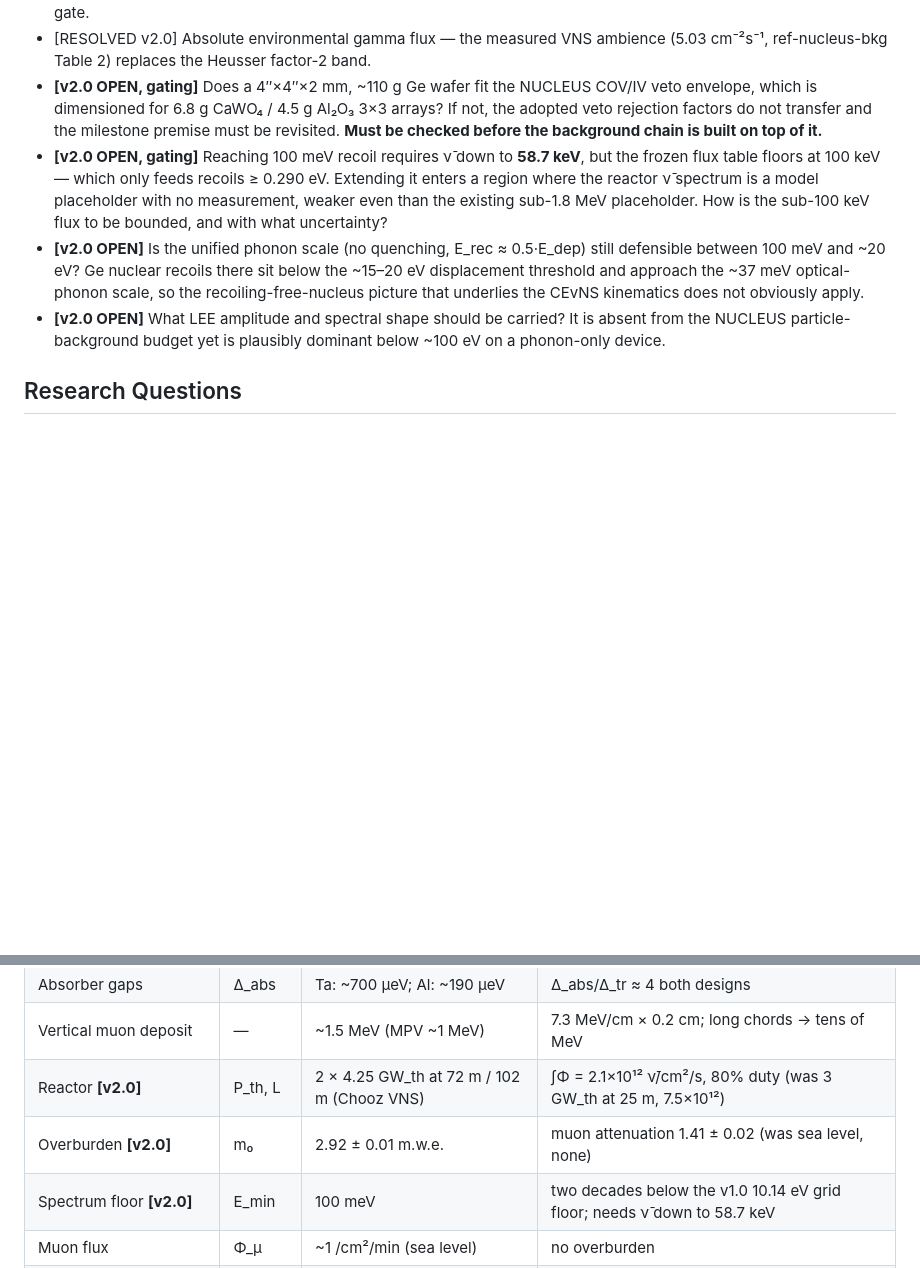
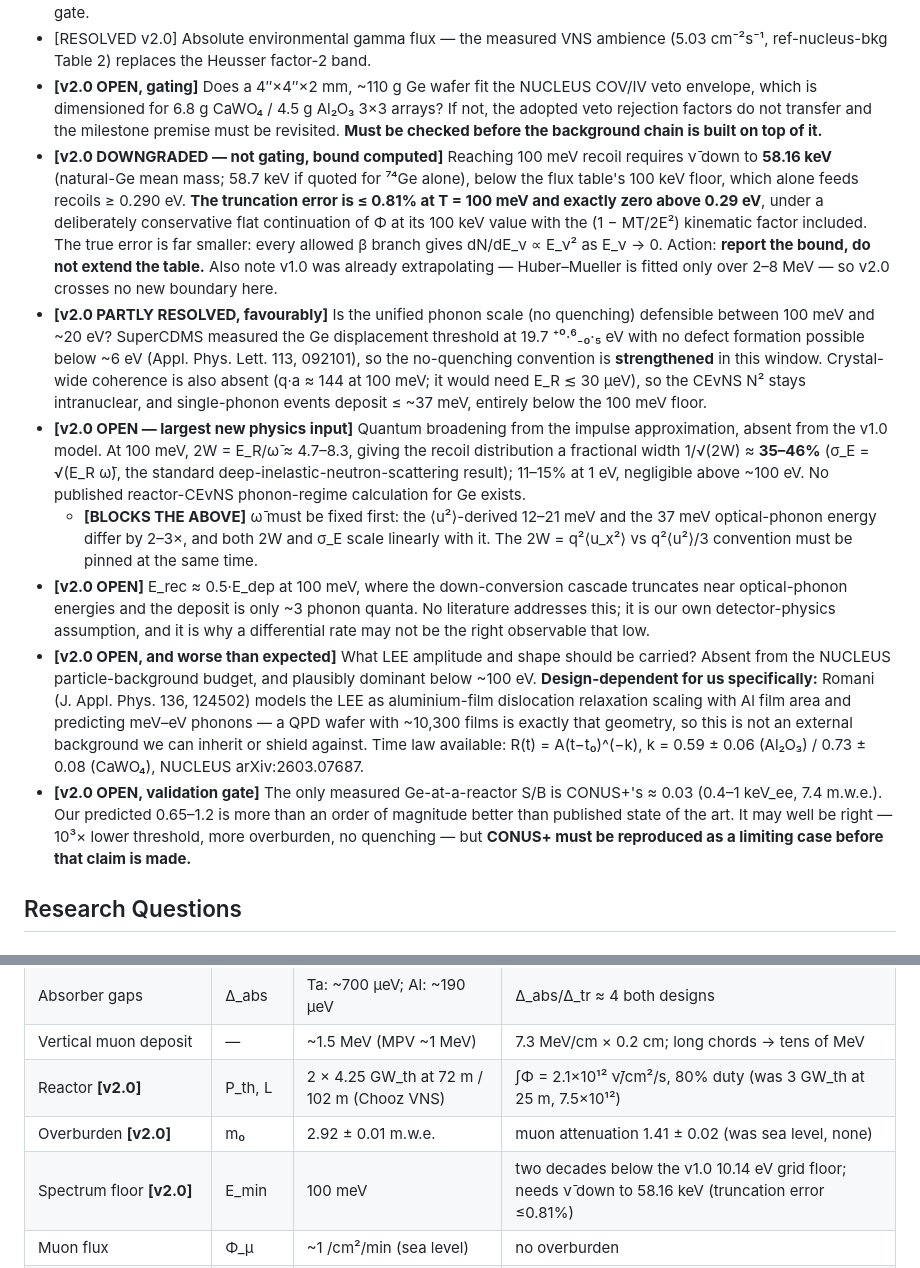
Before and after one commit to WashU-Astroparticle-Lab/qpd_potential, a Markdown page: GPD/PROJECT.md, 2 parts joined by grey strips. Rendered like a GitHub page; blank space fills up the shorter version.

Commit message:
docs: carry v2.0 open-question re-grading into PROJECT.md
Sub-100 keV flux truncation downgraded from gating to a <=0.81% bounded
systematic (0 above 0.29 eV); E_min reconciled to 58.16 keV at natural-Ge
mean mass. Unified phonon scale partly resolved favourably (SuperCDMS Ge
displacement threshold 19.7 eV, no defect below ~6 eV). Impulse-approximation
quantum broadening promoted to the largest new physics input, gated on fixing
omega_bar. LEE recorded as design-dependent for a QPD. CONUS+ added as the
validation gate on any S/B claim.

Co-Authored-By: Claude Opus 4.8 <noreply@anthropic.com>

```diff
--- a/GPD/PROJECT.md
+++ b/GPD/PROJECT.md
@@ -104,9 +104,13 @@ What are the reactor-CEvNS, cosmic-ray-muon, and environmental-gamma Compton dif
 - [RESOLVED v1.0 Phase 5] Ta→Al tunneling parameters — Table II Al-trap column; Ta absorber gap is a binary trapping gate.
 - [RESOLVED v2.0] Absolute environmental gamma flux — the measured VNS ambience (5.03 cm⁻²s⁻¹, ref-nucleus-bkg Table 2) replaces the Heusser factor-2 band.
 - **[v2.0 OPEN, gating]** Does a 4″×4″×2 mm, ~110 g Ge wafer fit the NUCLEUS COV/IV veto envelope, which is dimensioned for 6.8 g CaWO₄ / 4.5 g Al₂O₃ 3×3 arrays? If not, the adopted veto rejection factors do not transfer and the milestone premise must be revisited. **Must be checked before the background chain is built on top of it.**
-- **[v2.0 OPEN, gating]** Reaching 100 meV recoil requires ν̄ down to **58.7 keV**, but the frozen flux table floors at 100 keV — which only feeds recoils ≥ 0.290 eV. Extending it enters a region where the reactor ν̄ spectrum is a model placeholder with no measurement, weaker even than the existing sub-1.8 MeV placeholder. How is the sub-100 keV flux to be bounded, and with what uncertainty?
-- **[v2.0 OPEN]** Is the unified phonon scale (no quenching, E_rec ≈ 0.5·E_dep) still defensible between 100 meV and ~20 eV? Ge nuclear recoils there sit below the ~15–20 eV displacement threshold and approach the ~37 meV optical-phonon scale, so the recoiling-free-nucleus picture that underlies the CEvNS kinematics does not obviously apply.
-- **[v2.0 OPEN]** What LEE amplitude and spectral shape should be carried? It is absent from the NUCLEUS particle-background budget yet is plausibly dominant below ~100 eV on a phonon-only device.
+- **[v2.0 DOWNGRADED — not gating, bound computed]** Reaching 100 meV recoil requires ν̄ down to **58.16 keV** (natural-Ge mean mass; 58.7 keV if quoted for ⁷⁴Ge alone), below the flux table's 100 keV floor, which alone feeds recoils ≥ 0.290 eV. **The truncation error is ≤ 0.81% at T = 100 meV and exactly zero above 0.29 eV**, under a deliberately conservative flat continuation of Φ at its 100 keV value with the (1 − MT/2E²) kinematic factor included. The true error is far smaller: every allowed β branch gives dN/dE_ν ∝ E_ν² as E_ν → 0. Action: **report the bound, do not extend the table.** Also note v1.0 was already extrapolating — Huber–Mueller is fitted only over 2–8 MeV — so v2.0 crosses no new boundary here.
+- **[v2.0 PARTLY RESOLVED, favourably]** Is the unified phonon scale (no quenching) defensible between 100 meV and ~20 eV? SuperCDMS measured the Ge displacement threshold at 19.7 ⁺⁰·⁶₋₀·₅ eV with no defect formation possible below ~6 eV (Appl. Phys. Lett. 113, 092101), so the no-quenching convention is **strengthened** in this window. Crystal-wide coherence is also absent (q·a ≈ 144 at 100 meV; it would need E_R ≲ 30 μeV), so the CEvNS N² stays intranuclear, and single-phonon events deposit ≤ ~37 meV, entirely below the 100 meV floor.
+- **[v2.0 OPEN — largest new physics input]** Quantum broadening from the impulse approximation, absent from the v1.0 model. At 100 meV, 2W = E_R/ω̄ ≈ 4.7–8.3, giving the recoil distribution a fractional width 1/√(2W) ≈ **35–46%** (σ_E = √(E_R ω̄), the standard deep-inelastic-neutron-scattering result); 11–15% at 1 eV, negligible above ~100 eV. No published reactor-CEvNS phonon-regime calculation for Ge exists.
+  - **[BLOCKS THE ABOVE]** ω̄ must be fixed first: the ⟨u²⟩-derived 12–21 meV and the 37 meV optical-phonon energy differ by 2–3×, and both 2W and σ_E scale linearly with it. The 2W = q²⟨u_x²⟩ vs q²⟨u²⟩/3 convention must be pinned at the same time.
+- **[v2.0 OPEN]** E_rec ≈ 0.5·E_dep at 100 meV, where the down-conversion cascade truncates near optical-phonon energies and the deposit is only ~3 phonon quanta. No literature addresses this; it is our own detector-physics assumption, and it is why a differential rate may not be the right observable that low.
+- **[v2.0 OPEN, and worse than expected]** What LEE amplitude and shape should be carried? Absent from the NUCLEUS particle-background budget, and plausibly dominant below ~100 eV. **Design-dependent for us specifically:** Romani (J. Appl. Phys. 136, 124502) models the LEE as aluminium-film dislocation relaxation scaling with Al film area and predicting meV–eV phonons — a QPD wafer with ~10,300 films is exactly that geometry, so this is not an external background we can inherit or shield against. Time law available: R(t) = A(t−t₀)^(−k), k = 0.59 ± 0.06 (Al₂O₃) / 0.73 ± 0.08 (CaWO₄), NUCLEUS arXiv:2603.07687.
+- **[v2.0 OPEN, validation gate]** The only measured Ge-at-a-reactor S/B is CONUS+'s ≈ 0.03 (0.4–1 keV_ee, 7.4 m.w.e.). Our predicted 0.65–1.2 is more than an order of magnitude better than published state of the art. It may well be right — 10³× lower threshold, more overburden, no quenching — but **CONUS+ must be reproduced as a limiting case before that claim is made.**
 
 ## Research Questions
 
@@ -157,7 +161,7 @@ Neutrino–nucleus coherent elastic scattering (Freedman cross section, Helm for
 | Vertical muon deposit | — | ~1.5 MeV (MPV ~1 MeV) | 7.3 MeV/cm × 0.2 cm; long chords → tens of MeV |
 | Reactor **[v2.0]** | P_th, L | 2 × 4.25 GW_th at 72 m / 102 m (Chooz VNS) | ∫Φ = 2.1×10¹² ν̄/cm²/s, 80% duty (was 3 GW_th at 25 m, 7.5×10¹²) |
 | Overburden **[v2.0]** | m₀ | 2.92 ± 0.01 m.w.e. | muon attenuation 1.41 ± 0.02 (was sea level, none) |
-| Spectrum floor **[v2.0]** | E_min | 100 meV | two decades below the v1.0 10.14 eV grid floor; needs ν̄ down to 58.7 keV |
+| Spectrum floor **[v2.0]** | E_min | 100 meV | two decades below the v1.0 10.14 eV grid floor; needs ν̄ down to 58.16 keV (truncation error ≤0.81%) |
 | Muon flux | Φ_µ | ~1 /cm²/min (sea level) | no overburden |
 | Env. gamma | — | U/Th + ⁴⁰K lines + continuum | representative surface-lab flux |
 | CEvNS recoil scale | E_R | ≲ few keV_nr for reactor ν on Ge | max recoil ~2E_ν²/M_N |
```
